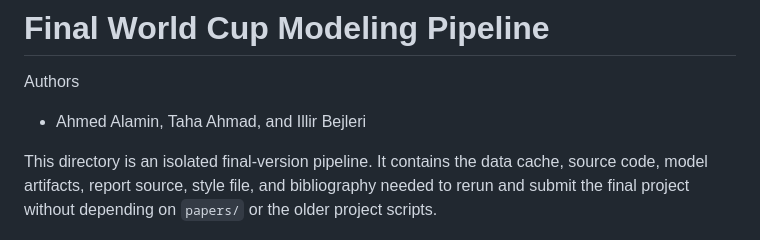
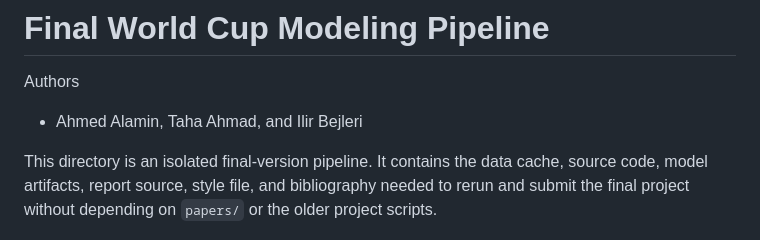
Before and after one commit to ilirbejleri/world-cup-ml-final, a Markdown page: README.md, the part around the change. GitHub-like rendering.

```diff
--- a/README.md
+++ b/README.md
@@ -1,6 +1,6 @@
 # Final World Cup Modeling Pipeline
 Authors
-- Ahmed Alamin, Taha Ahmad, and Illir Bejleri
+- Ahmed Alamin, Taha Ahmad, and Ilir Bejleri
 
 
 This directory is an isolated final-version pipeline. It contains the data cache, source code, model artifacts, report source, style file, and bibliography needed to rerun and submit the final project without depending on `papers/` or the older project scripts.
```
